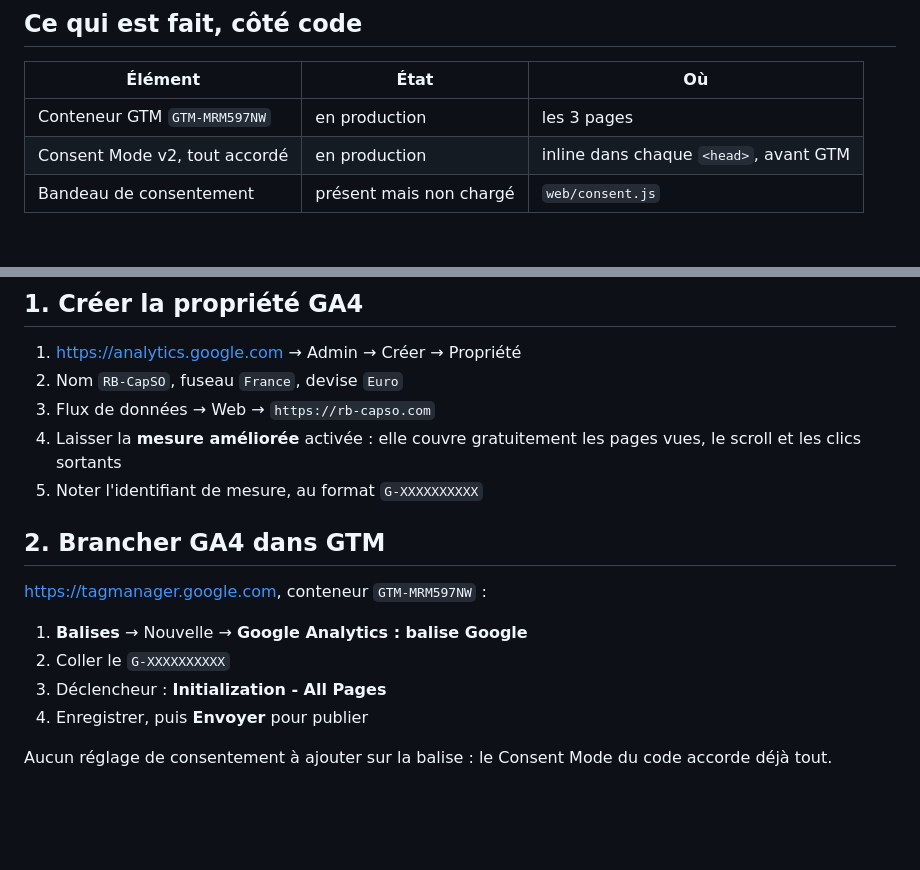
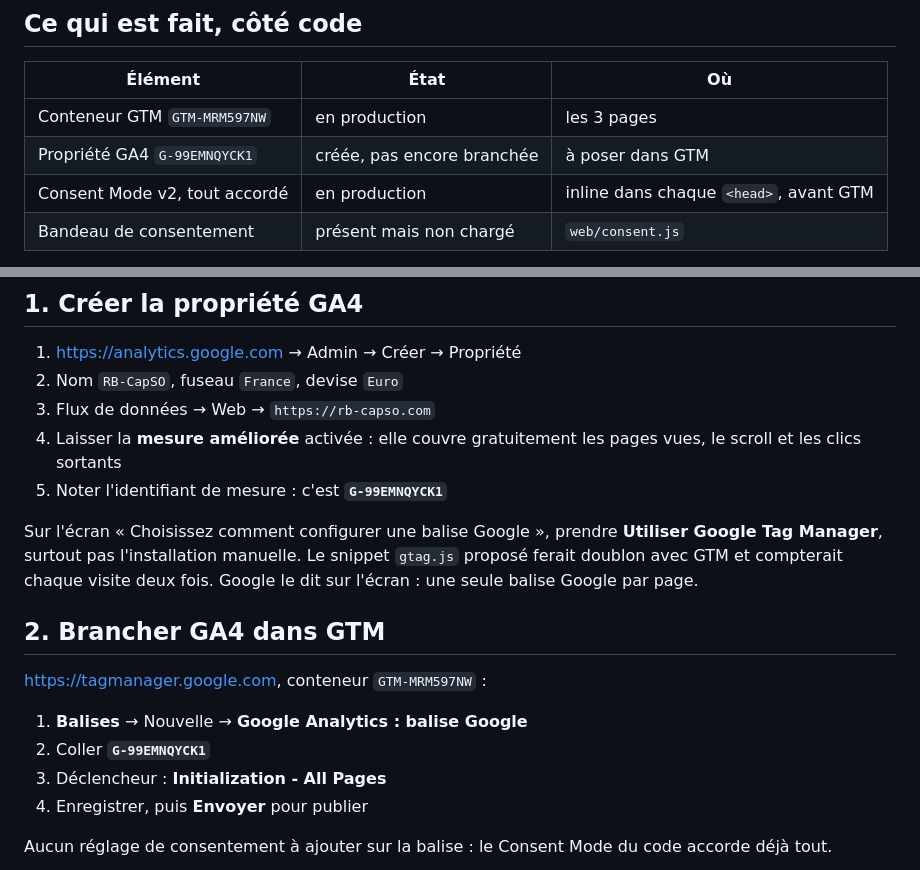
Before and after one commit to antoninmarcon-maker/rb-capso, a Markdown page: ANALYTICS.md, 2 parts joined by grey strips. Rendered like a GitHub page; blank space fills up the shorter version.

Commit message:
docs(analytics): identifiant GA4 reel et piege de l'install manuelle
La propriete GA4 existe: G-99EMNQYCK1. Il n'est pas secret, il est public
dans le HTML des qu'une page se charge, donc il a sa place dans la doc.

Note l'ecran de configuration Google qui propose gtag.js par defaut: le
coller ferait doublon avec GTM et compterait chaque visite deux fois.

Co-Authored-By: Claude Opus 4.8 <noreply@anthropic.com>

```diff
--- a/ANALYTICS.md
+++ b/ANALYTICS.md
@@ -9,6 +9,7 @@ ses indicateurs dans le temps. Une campagne Google Ads tourne en parallèle.
 | Élément | État | Où |
 |---|---|---|
 | Conteneur GTM `GTM-MRM597NW` | en production | les 3 pages |
+| Propriété GA4 `G-99EMNQYCK1` | créée, pas encore branchée | à poser dans GTM |
 | Consent Mode v2, tout accordé | en production | inline dans chaque `<head>`, avant GTM |
 | Bandeau de consentement | présent mais non chargé | `web/consent.js` |
 
@@ -76,14 +77,20 @@ C'est l'action la moins technique et la plus coûteuse à ne pas faire.
 3. Flux de données → Web → `https://rb-capso.com`
 4. Laisser la **mesure améliorée** activée : elle couvre gratuitement les
    pages vues, le scroll et les clics sortants
-5. Noter l'identifiant de mesure, au format `G-XXXXXXXXXX`
+5. Noter l'identifiant de mesure : c'est **`G-99EMNQYCK1`**
+
+Sur l'écran « Choisissez comment configurer une balise Google », prendre
+**Utiliser Google Tag Manager**, surtout pas l'installation manuelle. Le
+snippet `gtag.js` proposé ferait doublon avec GTM et compterait chaque
+visite deux fois. Google le dit sur l'écran : une seule balise Google par
+page.
 
 ## 2. Brancher GA4 dans GTM
 
 <https://tagmanager.google.com>, conteneur `GTM-MRM597NW` :
 
 1. **Balises** → Nouvelle → **Google Analytics : balise Google**
-2. Coller le `G-XXXXXXXXXX`
+2. Coller **`G-99EMNQYCK1`**
 3. Déclencheur : **Initialization - All Pages**
 4. Enregistrer, puis **Envoyer** pour publier
 
```
